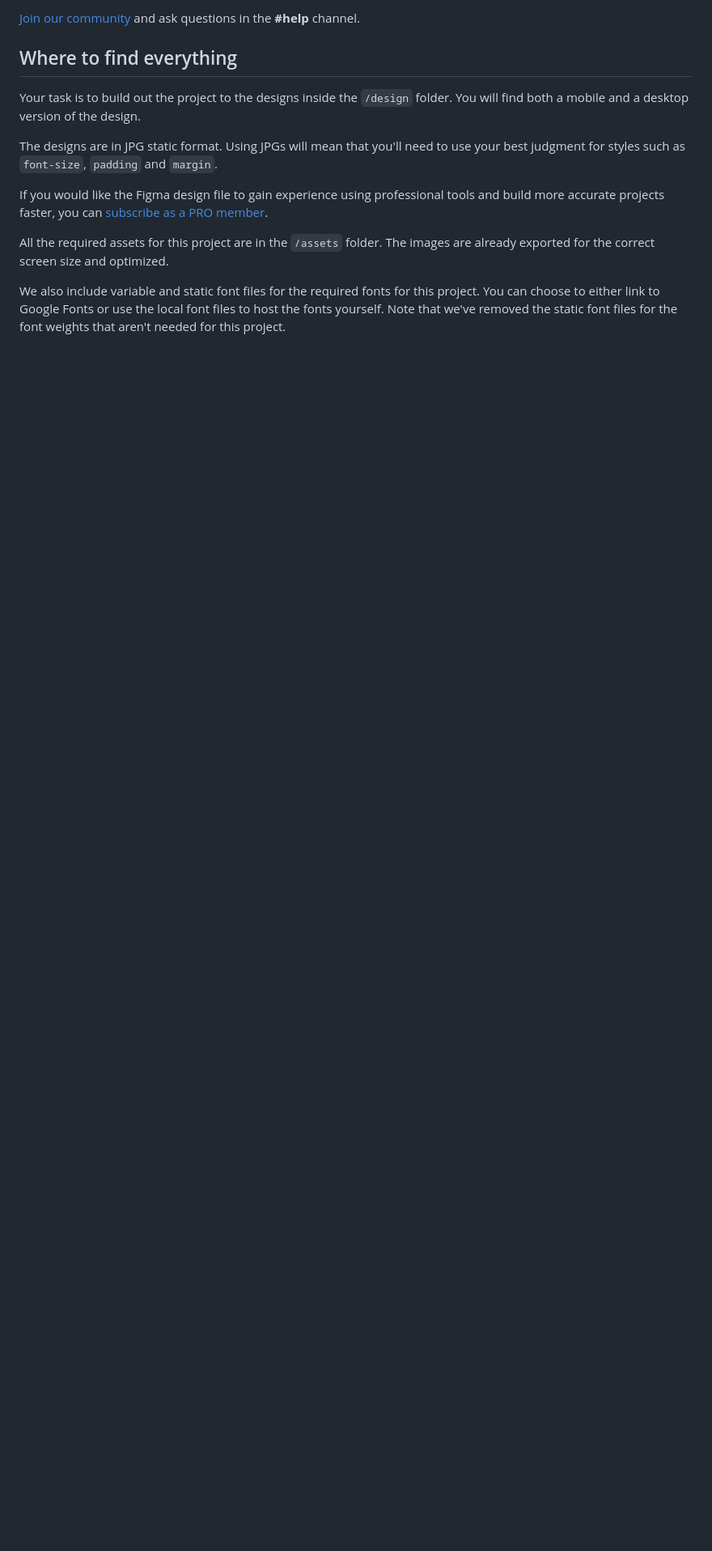
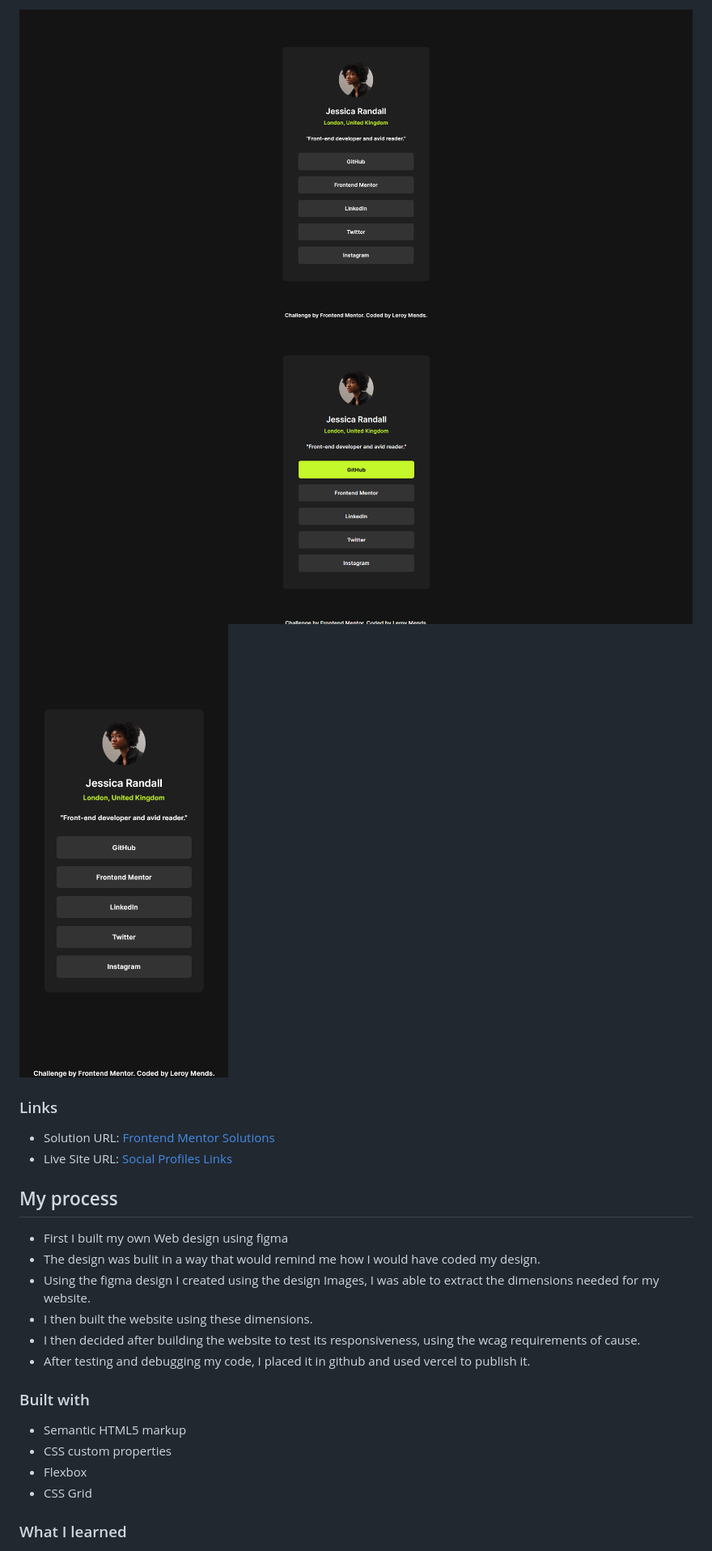
Before and after one commit to mpartisan1000/social-links-profile-main, a Markdown page: README.md, the part around one of its changes. Shown at 81% size. Drawn GitHub-style; pictures changed too: screenshots/Default.png (added), screenshots/Hovered.png (added), screenshots/Mobile.png (added); blank space fills up the shorter version.

```diff
--- a/README.md
+++ b/README.md
@@ -24,15 +26,27 @@ Your users should be able to:
 
-[Join our community](https://www.frontendmentor.io/community) and ask questions in the **#help** channel.
+![Default](./screenshots/Default.png)
+![Hovered](./screenshots/Hovered.png)
+![Mobile](./screenshots/Mobile.png)
 
-## Where to find everything
+### Links
 
-Your task is to build out the project to the designs inside the `/design` folder. You will find both a mobile and a desktop version of the design.
+- Solution URL: [Frontend Mentor Solutions](https://your-solution-url.com)
+- Live Site URL: [Social Profiles Links](https://your-live-site-url.com)
 
-The designs are in JPG static format. Using JPGs will mean that you'll need to use your best judgment for styles such as `font-size`, `padding` and `margin`.
+## My process
+- First I built my own Web design using figma
+- The design was bulit in a way that would remind me how I would have coded my design.
+- Using the figma design I created using the design Images, I was able to extract the dimensions needed for my website.
+- I then built the website using these dimensions.
+- I then decided after building the website to test its responsiveness, using the wcag requirements of cause.
+- After testing and debugging my code, I placed it in github and used vercel to publish it.
 
-If you would like the Figma design file to gain experience using professional tools and build more accurate projects faster, you can [subscribe as a PRO member](https://www.frontendmentor.io/pro).
+### Built with
 
-All the required assets for this project are in the `/assets` folder. The images are already exported for the correct screen size and optimized.
+- Semantic HTML5 markup
+- CSS custom properties
+- Flexbox
+- CSS Grid
 
-We also include variable and static font files for the required fonts for this project. You can choose to either link to Google Fonts or use the local font files to host the fonts yourself. Note that we've removed the static font files for the font weights that aren't needed for this project.
+### What I learned
 
```
Also changed, not shown: other parts of README.md (+30 -78 lines), README-template.md (deleted, +0 -94 lines), 1 other file.
